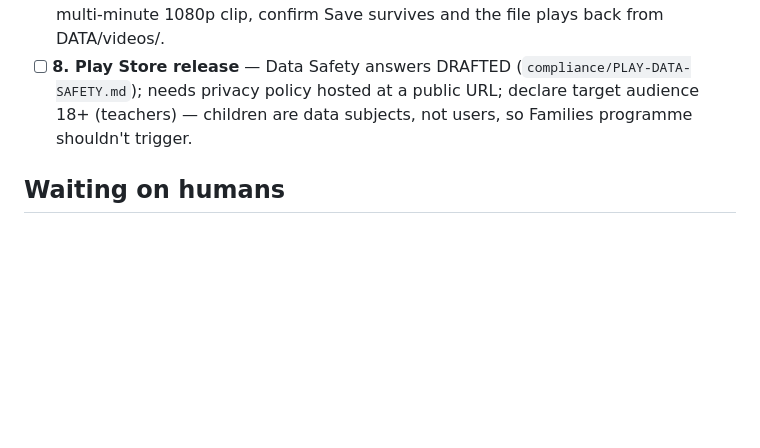
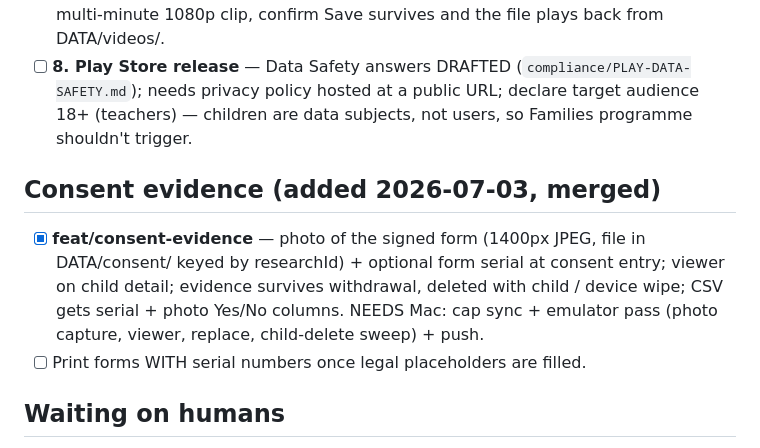
Before and after one commit to Adistor777/om-cane-training, a Markdown page: TRACKER.md, the part around the change. Drawn GitHub-style; blank space fills up the shorter version.

Commit message:
Wrap: TRACKER — consent evidence merged

```diff
--- a/TRACKER.md
+++ b/TRACKER.md
@@ -98,6 +98,15 @@ _Last updated: 2026-07-03_
       public URL; declare target audience 18+ (teachers) — children are data
       subjects, not users, so Families programme shouldn't trigger.
 
+## Consent evidence (added 2026-07-03, merged)
+- [x] **feat/consent-evidence** — photo of the signed form (1400px JPEG, file
+      in DATA/consent/ keyed by researchId) + optional form serial at consent
+      entry; viewer on child detail; evidence survives withdrawal, deleted
+      with child / device wipe; CSV gets serial + photo Yes/No columns.
+      NEEDS Mac: cap sync + emulator pass (photo capture, viewer, replace,
+      child-delete sweep) + push.
+- [ ] Print forms WITH serial numbers once legal placeholders are filled.
+
 ## Waiting on humans
 - [ ] **Legal:** fiduciary entity of record, grievance officer, effective date,
       Rule 10 due-diligence sign-off (school sights guardian ID at signing),
```
